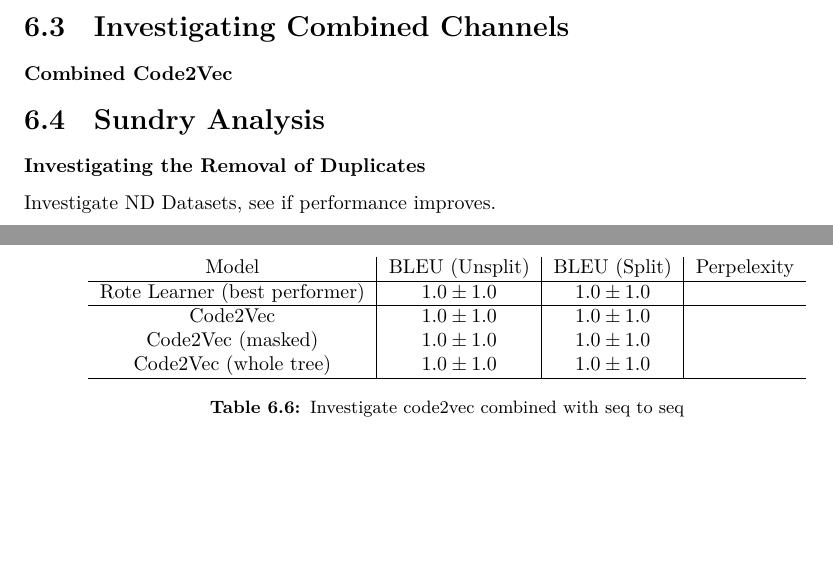
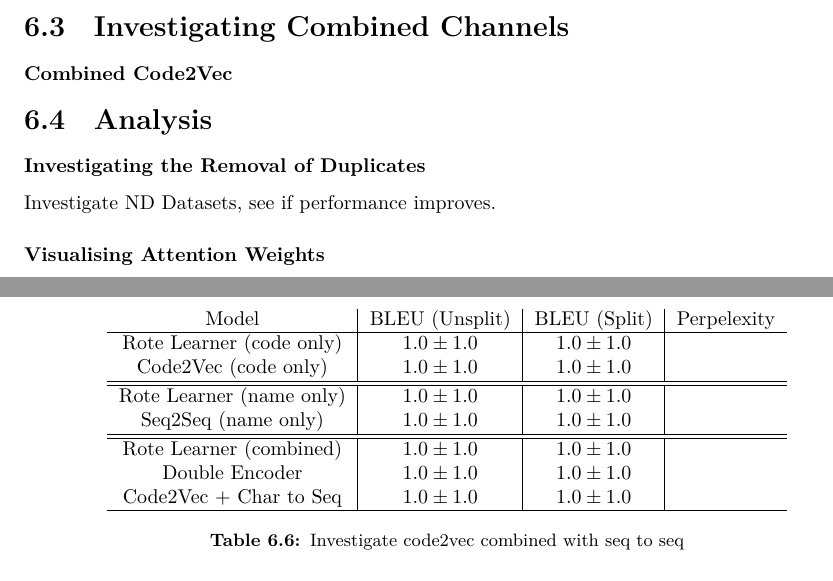
Before and after one commit to cdmatters/ucl-thesis, a LaTeX thesis (Main.tex, which reads Experiments.tex): two parts of pages 13 and 14 of 25, joined at a grey line, cut so that both start at the same text. Compiled offline with XeLaTeX.

Commit message:
updated some tables

```diff
--- a/Experiments.tex
+++ b/Experiments.tex
@@ -166,11 +166,17 @@ Investigate the Best Tokenizations adding Source Code
 \begin{tabular}{ c | c | c | c }
     Model                             & BLEU (Unsplit)  & BLEU (Split)    & Perpelexity \\
     \hline
-    Rote Learner (best performer)           & $1.0 \pm 1.0 $  & $1.0 \pm 1.0 $  & \\
+    Rote Learner  (code only)                    & $1.0 \pm 1.0 $  & $1.0 \pm 1.0 $  &  \\
+    Code2Vec  (code only)                    & $1.0 \pm 1.0 $  & $1.0 \pm 1.0 $  &  \\
     \hline
-    Code2Vec                             & $1.0 \pm 1.0 $  & $1.0 \pm 1.0 $  &  \\
-    Code2Vec (masked)                    & $1.0 \pm 1.0 $  & $1.0 \pm 1.0 $  &  \\
-    Code2Vec (whole tree)                & $1.0 \pm 1.0 $  & $1.0 \pm 1.0 $  &  \\
+    \hline
+    Rote Learner  (name only)                    & $1.0 \pm 1.0 $  & $1.0 \pm 1.0 $  &  \\
+    Seq2Seq  (name only)                    & $1.0 \pm 1.0 $  & $1.0 \pm 1.0 $  &  \\
+    \hline
+    \hline
+    Rote Learner (combined)           & $1.0 \pm 1.0 $  & $1.0 \pm 1.0 $  & \\
+    Double Encoder                          & $1.0 \pm 1.0 $  & $1.0 \pm 1.0 $  &  \\
+    Code2Vec  + Char to Seq                           & $1.0 \pm 1.0 $  & $1.0 \pm 1.0 $  &  \\
     \hline
 \end{tabular}
 \caption {Investigate code2vec combined with seq to seq}
@@ -199,8 +205,8 @@ Investigate the Best Tokenizations adding Source Code
 \end{table}
 
 
-\section{Sundry Analysis} % (fold)
-\label{sec:sundry_analysis}
+\section{Analysis} % (fold)
+\label{sec:analysis}
 
 % section sundry_analysis (end)
 
@@ -208,3 +214,6 @@ Investigate the Best Tokenizations adding Source Code
 \label{ssub:investigating_the_removal_of_duplicates}
 
 Investigate ND Datasets, see if performance improves.
+
+\subsubsection{Visualising Attention Weights} % (fold)
+\label{ssub:visualising_attention_weights}
```
